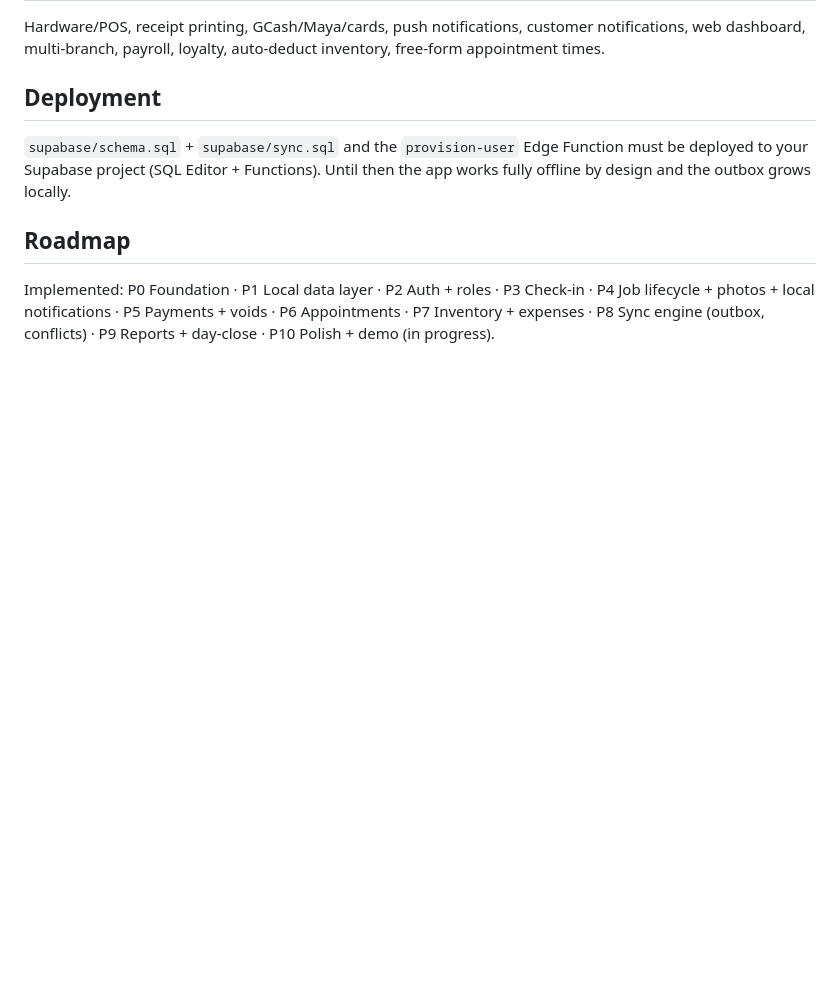
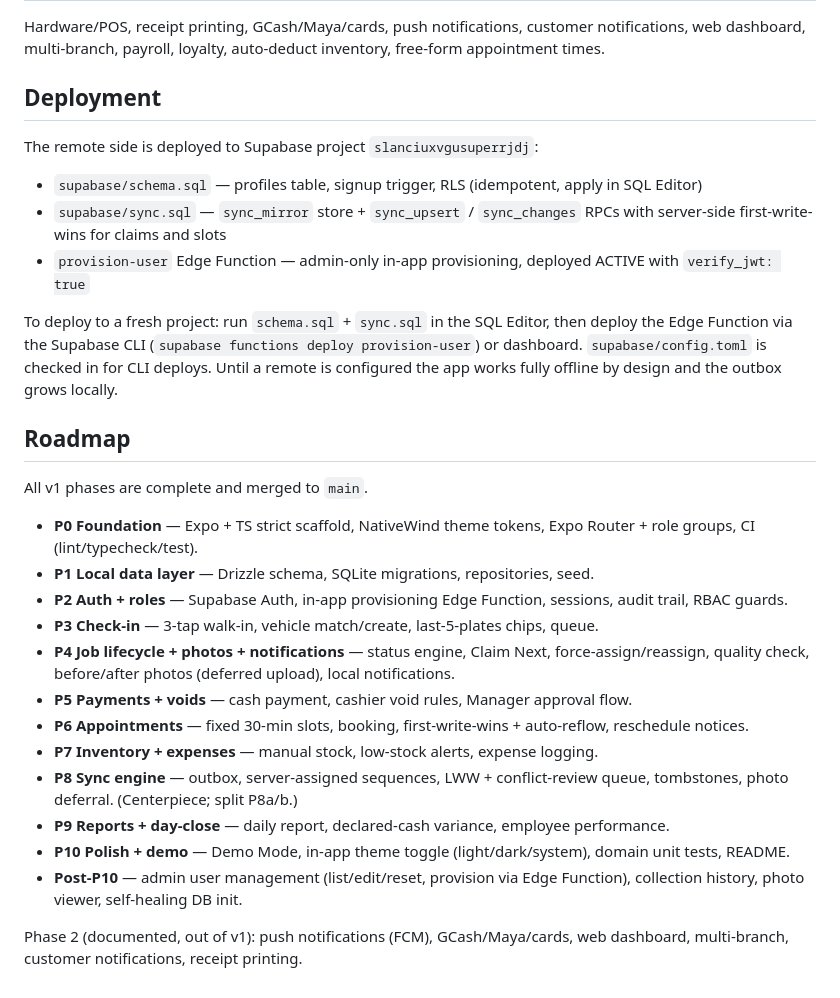
Before and after one commit to AbRkzn/WashFlow, a Markdown page: README.md, the part around the change. Rendered like a GitHub page; blank space fills up the shorter version.

Commit message:
docs: mark v1 roadmap complete and document deployed Supabase target

```diff
--- a/README.md
+++ b/README.md
@@ -98,8 +98,29 @@ Hardware/POS, receipt printing, GCash/Maya/cards, push notifications, customer n
 
 ## Deployment
 
-`supabase/schema.sql` + `supabase/sync.sql` and the `provision-user` Edge Function must be deployed to your Supabase project (SQL Editor + Functions). Until then the app works fully offline by design and the outbox grows locally.
+The remote side is deployed to Supabase project `slanciuxvgusuperrjdj`:
+
+- `supabase/schema.sql` — profiles table, signup trigger, RLS (idempotent, apply in SQL Editor)
+- `supabase/sync.sql` — `sync_mirror` store + `sync_upsert` / `sync_changes` RPCs with server-side first-write-wins for claims and slots
+- `provision-user` Edge Function — admin-only in-app provisioning, deployed ACTIVE with `verify_jwt: true`
+
+To deploy to a fresh project: run `schema.sql` + `sync.sql` in the SQL Editor, then deploy the Edge Function via the Supabase CLI (`supabase functions deploy provision-user`) or dashboard. `supabase/config.toml` is checked in for CLI deploys. Until a remote is configured the app works fully offline by design and the outbox grows locally.
 
 ## Roadmap
 
-Implemented: P0 Foundation · P1 Local data layer · P2 Auth + roles · P3 Check-in · P4 Job lifecycle + photos + local notifications · P5 Payments + voids · P6 Appointments · P7 Inventory + expenses · P8 Sync engine (outbox, conflicts) · P9 Reports + day-close · P10 Polish + demo (in progress).
+All v1 phases are complete and merged to `main`.
+
+- **P0 Foundation** — Expo + TS strict scaffold, NativeWind theme tokens, Expo Router + role groups, CI (lint/typecheck/test).
+- **P1 Local data layer** — Drizzle schema, SQLite migrations, repositories, seed.
+- **P2 Auth + roles** — Supabase Auth, in-app provisioning Edge Function, sessions, audit trail, RBAC guards.
+- **P3 Check-in** — 3-tap walk-in, vehicle match/create, last-5-plates chips, queue.
+- **P4 Job lifecycle + photos + notifications** — status engine, Claim Next, force-assign/reassign, quality check, before/after photos (deferred upload), local notifications.
+- **P5 Payments + voids** — cash payment, cashier void rules, Manager approval flow.
+- **P6 Appointments** — fixed 30-min slots, booking, first-write-wins + auto-reflow, reschedule notices.
+- **P7 Inventory + expenses** — manual stock, low-stock alerts, expense logging.
+- **P8 Sync engine** — outbox, server-assigned sequences, LWW + conflict-review queue, tombstones, photo deferral. (Centerpiece; split P8a/b.)
+- **P9 Reports + day-close** — daily report, declared-cash variance, employee performance.
+- **P10 Polish + demo** — Demo Mode, in-app theme toggle (light/dark/system), domain unit tests, README.
+- **Post-P10** — admin user management (list/edit/reset, provision via Edge Function), collection history, photo viewer, self-healing DB init.
+
+Phase 2 (documented, out of v1): push notifications (FCM), GCash/Maya/cards, web dashboard, multi-branch, customer notifications, receipt printing.
```
